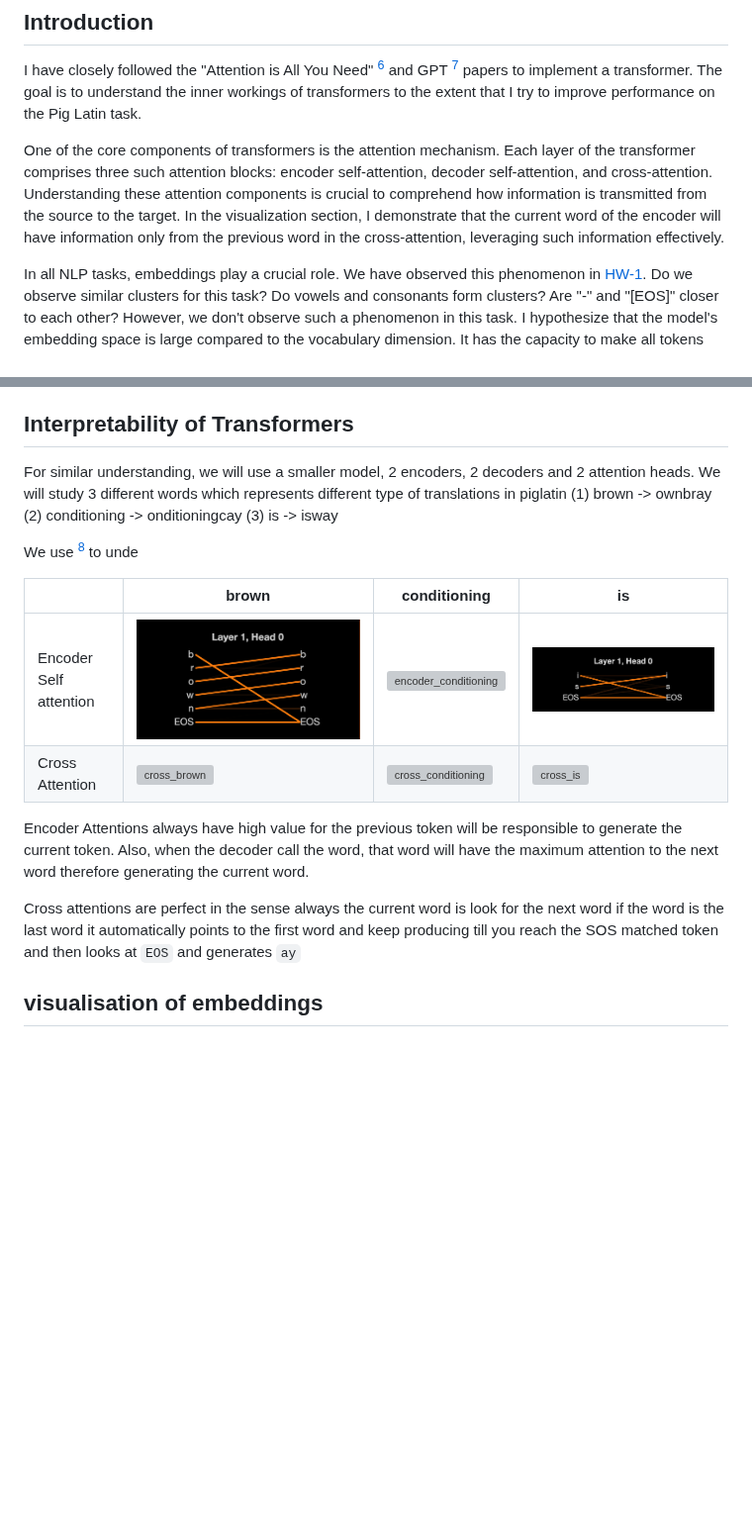
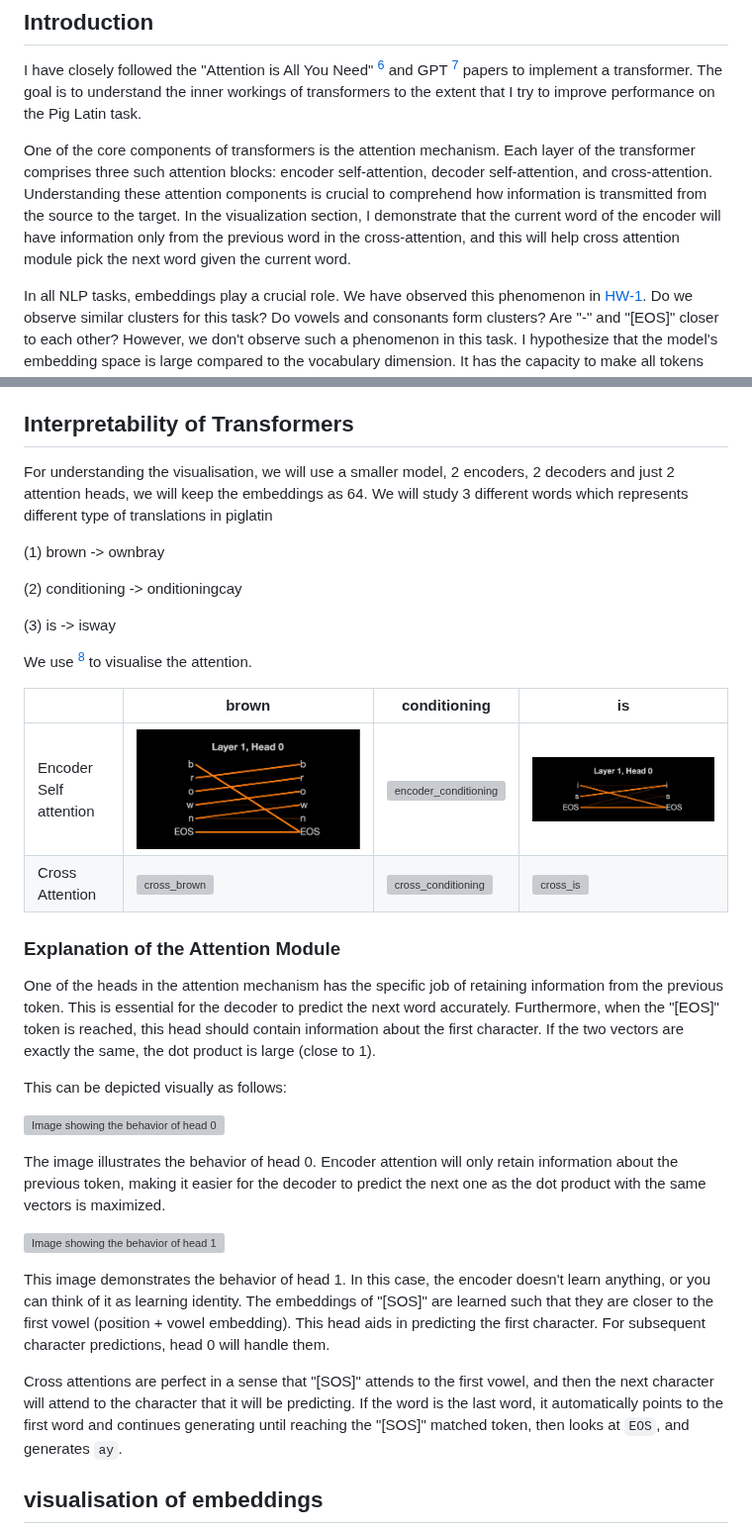
Before and after one commit to sachit3022/TextGen, a Markdown page: README.md, 2 parts joined by grey strips. Shown at 99% size. Drawn GitHub-style; blank space fills up the shorter version; grey boxes are pictures that could not be loaded.

Commit message:
attention weights

```diff
--- a/README.md
+++ b/README.md
@@ -152,7 +152,7 @@ Change `hidden_size` in the config file to 64 and then run:
 
 I have closely followed the "Attention is All You Need" [^vaswani2017attention] and GPT [^GPT] papers to implement a transformer. The goal is to understand the inner workings of transformers to the extent that I try to improve performance on the Pig Latin task.
 
-One of the core components of transformers is the attention mechanism. Each layer of the transformer comprises three such attention blocks: encoder self-attention, decoder self-attention, and cross-attention. Understanding these attention components is crucial to comprehend how information is transmitted from the source to the target. In the visualization section, I demonstrate that the current word of the encoder will have information only from the previous word in the cross-attention, leveraging such information effectively.
+One of the core components of transformers is the attention mechanism. Each layer of the transformer comprises three such attention blocks: encoder self-attention, decoder self-attention, and cross-attention. Understanding these attention components is crucial to comprehend how information is transmitted from the source to the target. In the visualization section, I demonstrate that the current word of the encoder will have information only from the previous word in the cross-attention, and this will help cross attention module pick the next word given the current word.
 
 In all NLP tasks, embeddings play a crucial role. We have observed this phenomenon in [HW-1](https://github.com/msu-deep-learning/homework-1-sachit3022/). Do we observe similar clusters for this task? Do vowels and consonants form clusters? Are "-" and "[EOS]" closer to each other? However, we don't observe such a phenomenon in this task. I hypothesize that the model's embedding space is large compared to the vocabulary dimension. It has the capacity to make all tokens orthogonal to each other. Maybe we can observe this phenomenon when we significantly reduce hidden dimensions.
 
@@ -168,24 +168,38 @@ Finally, we perform an ablation study and show which hyperparameters are more in
 
 ## Interpretability of Transformers
 
-For similar understanding, we will use a smaller model, 2 encoders, 2 decoders and 2 attention heads. We will study 3 different words which represents different type of translations in piglatin
+For understanding the visualisation, we will use a smaller model, 2 encoders, 2 decoders and just 2 attention heads, we will keep the embeddings as 64.  We will study 3 different words which represents different type of translations in piglatin
+
+
 (1) brown -> ownbray
+
 (2) conditioning -> onditioningcay
+
 (3) is -> isway
 
-We use [^bertviz] to unde
-
+We use [^bertviz] to visualise the attention.
 
 |   | brown  | conditioning  | is  |
 |---|---|---|---|
 | Encoder Self attention  | ![encoder_brown](assets/image.png)  | ![encoder_conditioning](assets/image-2.png)  | ![encoder_is](assets/image-1.png)  |
 | Cross Attention  | ![cross_brown](assets/image-5.png)  | ![cross_conditioning](assets/image-3.png)  |![cross_is](assets/image-6.png)|
 
+### Explanation of the Attention Module
 
-Encoder Attentions always have high value for the previous token will be responsible to generate the current token. Also, when the decoder call the word, that word will have the maximum attention to the next word therefore generating the current word.
+One of the heads in the attention mechanism has the specific job of retaining information from the previous token. This is essential for the decoder to predict the next word accurately. Furthermore, when the "[EOS]" token is reached, this head should contain information about the first character. If the two vectors are exactly the same, the dot product is large (close to 1).
 
-Cross attentions are perfect in the sense always the current word is look for the next word if the word is the last word it automatically points to the first word and keep producing till you reach the SOS matched token and then
-looks at `EOS` and generates `ay`
+This can be depicted visually as follows:
+
+![Image showing the behavior of head 0](assets/head.001.jpeg)
+
+The image illustrates the behavior of head 0. Encoder attention will only retain information about the previous token, making it easier for the decoder to predict the next one as the dot product with the same vectors is maximized.
+
+![Image showing the behavior of head 1](assets/head.002.jpeg)
+
+This image demonstrates the behavior of head 1. In this case, the encoder doesn't learn anything, or you can think of it as learning identity. The embeddings of "[SOS]" are learned such that they are closer to the first vowel (position + vowel embedding). This head aids in predicting the first character. For subsequent character predictions, head 0 will handle them.
+
+Cross attentions are perfect in a sense that "[SOS]" attends to the first vowel, and then the next character will attend to the character that it will be predicting. If the word is the last word, it automatically points to the first word and continues generating until reaching the "[SOS]" matched token, then looks at `EOS`, and generates `ay`.
+
 
 ## visualisation of embeddings
 
```
